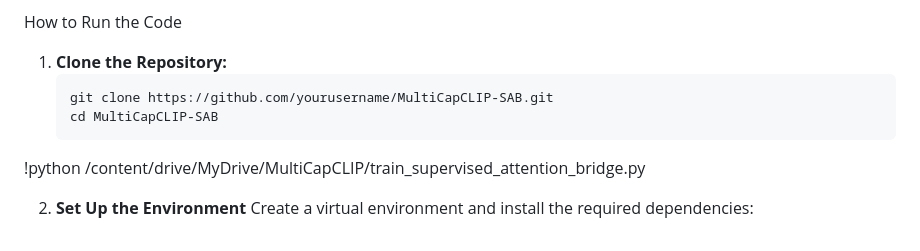
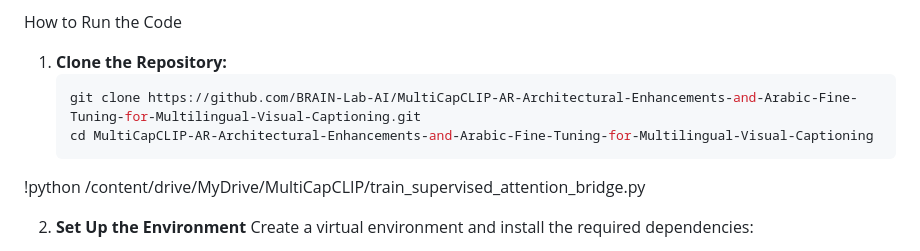
Before and after one commit to BRAIN-Lab-AI/MultiCapCLIP-AR-Architectural-Enhancements-and-Arabic-Fine-Tuning-for-Multilingual-Visual-Captioning, a Markdown page: README.md, the part around the change. GitHub-like rendering.

````diff
--- a/README.md
+++ b/README.md
@@ -226,8 +226,8 @@ How to Run the Code
 
 1. **Clone the Repository:**
     ```bash
-    git clone https://github.com/yourusername/MultiCapCLIP-SAB.git
-    cd MultiCapCLIP-SAB
+    git clone https://github.com/BRAIN-Lab-AI/MultiCapCLIP-AR-Architectural-Enhancements-and-Arabic-Fine-Tuning-for-Multilingual-Visual-Captioning.git
+    cd MultiCapCLIP-AR-Architectural-Enhancements-and-Arabic-Fine-Tuning-for-Multilingual-Visual-Captioning
     ```
 !python /content/drive/MyDrive/MultiCapCLIP/train_supervised_attention_bridge.py
 
````
